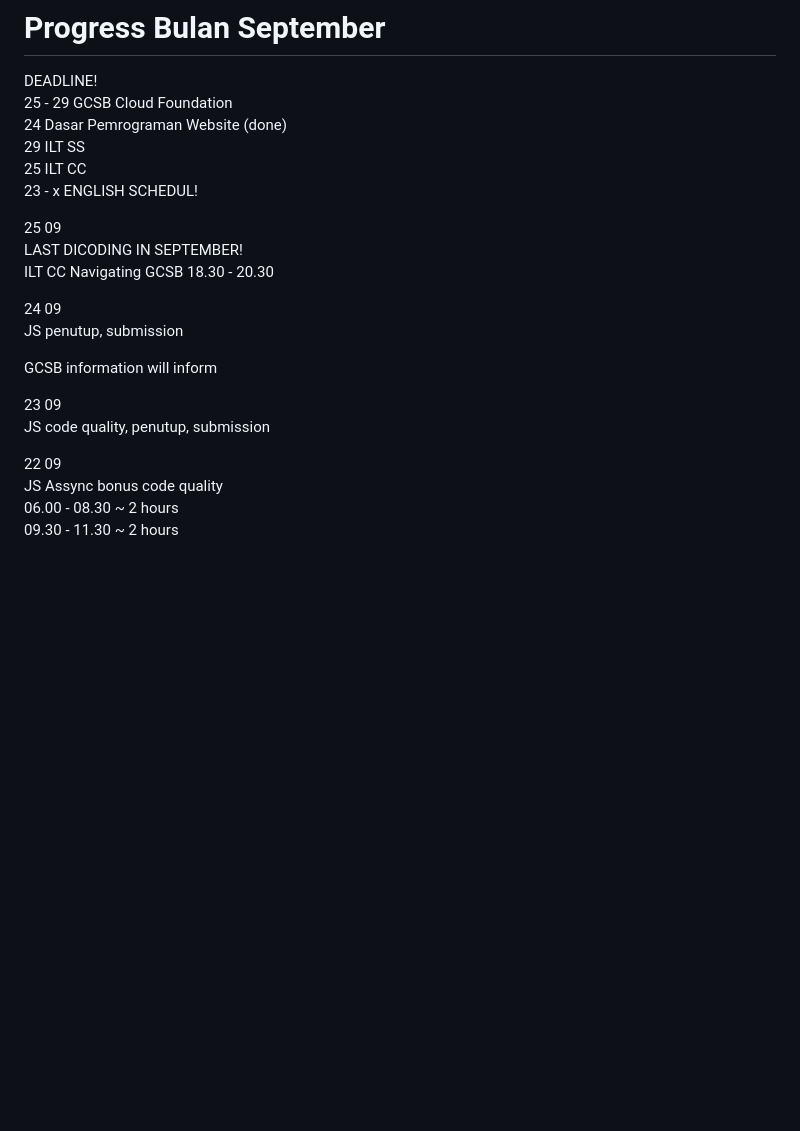
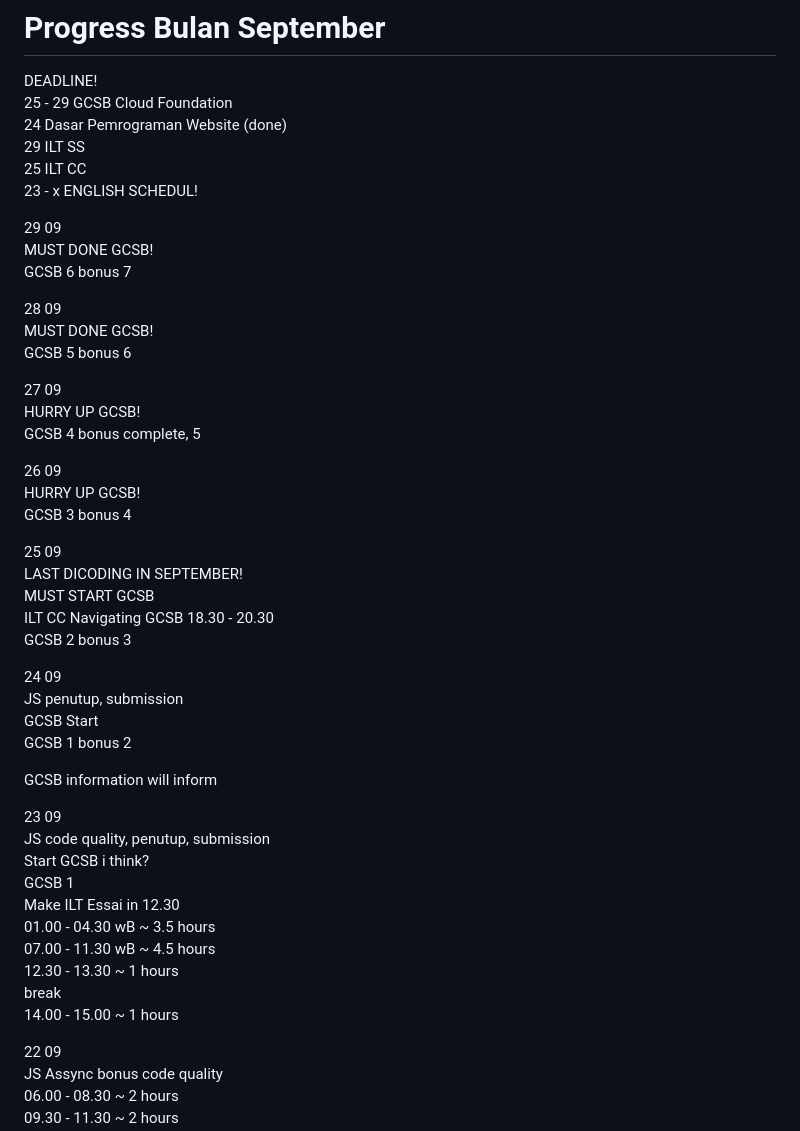
Before and after one commit to dakhmad/bangkit-2024, a Markdown page: progress-september.md, the part around the change. GitHub-like rendering; blank space fills up the shorter version.

```diff
--- a/progress-september.md
+++ b/progress-september.md
@@ -6,18 +6,45 @@ DEADLINE! <br>
 25 ILT CC <br>
 23 - x ENGLISH SCHEDUL! <br>
 
+29 09<br>
+MUST DONE GCSB!<br>
+GCSB 6 bonus 7<br>
+
+28 09<br>
+MUST DONE GCSB!<br>
+GCSB 5 bonus 6<br>
+
+27 09<br>
+HURRY UP GCSB!<br>
+GCSB 4 bonus complete, 5<br>
+
+26 09<br>
+HURRY UP GCSB!<br>
+GCSB 3 bonus 4<br>
 
 25 09<br>
 LAST DICODING IN SEPTEMBER! <br>
+MUST START GCSB<br>
 ILT CC Navigating GCSB 18.30 - 20.30<br>
+GCSB 2 bonus 3<br>
 
 24 09<br>
 JS penutup, submission<br>
+GCSB Start<br>
+GCSB 1 bonus 2<br>
 
 GCSB information will inform<br>
 
 23 09<br>
 JS code quality, penutup, submission<br>
+Start GCSB i think?<br>
+GCSB 1<br>
+Make ILT Essai in 12.30<br>
+01.00 - 04.30 wB ~ 3.5 hours<br>
+07.00 - 11.30 wB ~ 4.5 hours<br>
+12.30 - 13.30 ~ 1 hours<br>
+break <br>
+14.00 - 15.00 ~ 1 hours<br>
 
 22 09<br>
 JS Assync bonus code quality<br>
```
